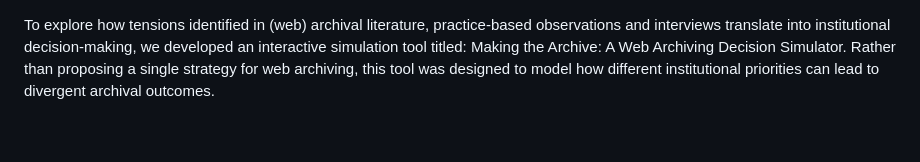
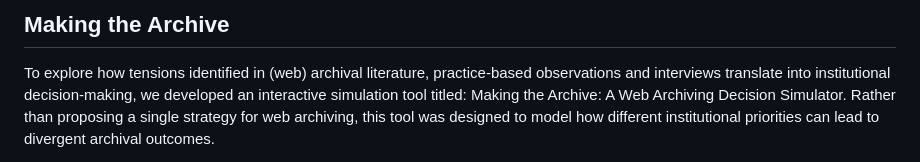
Before and after one commit to jorannathoe/Case-Study-AIS-JLL-2026-Decision-Game, a Markdown page: README.md, the part around the change. Rendered like a GitHub page; blank space fills up the shorter version.

Commit message:
Add 'Making the Archive' section to README
Added section on the interactive simulation tool for web archiving.

```diff
--- a/README.md
+++ b/README.md
@@ -1,3 +1,5 @@
+## Making the Archive
+
 To explore how tensions identified in (web) archival literature, practice-based observations and interviews translate into institutional decision-making, we developed an interactive simulation tool titled: Making the Archive: A Web Archiving Decision Simulator.
 Rather than proposing a single strategy for web archiving, this tool was designed to model how different institutional priorities can lead to divergent archival outcomes.
 
```
